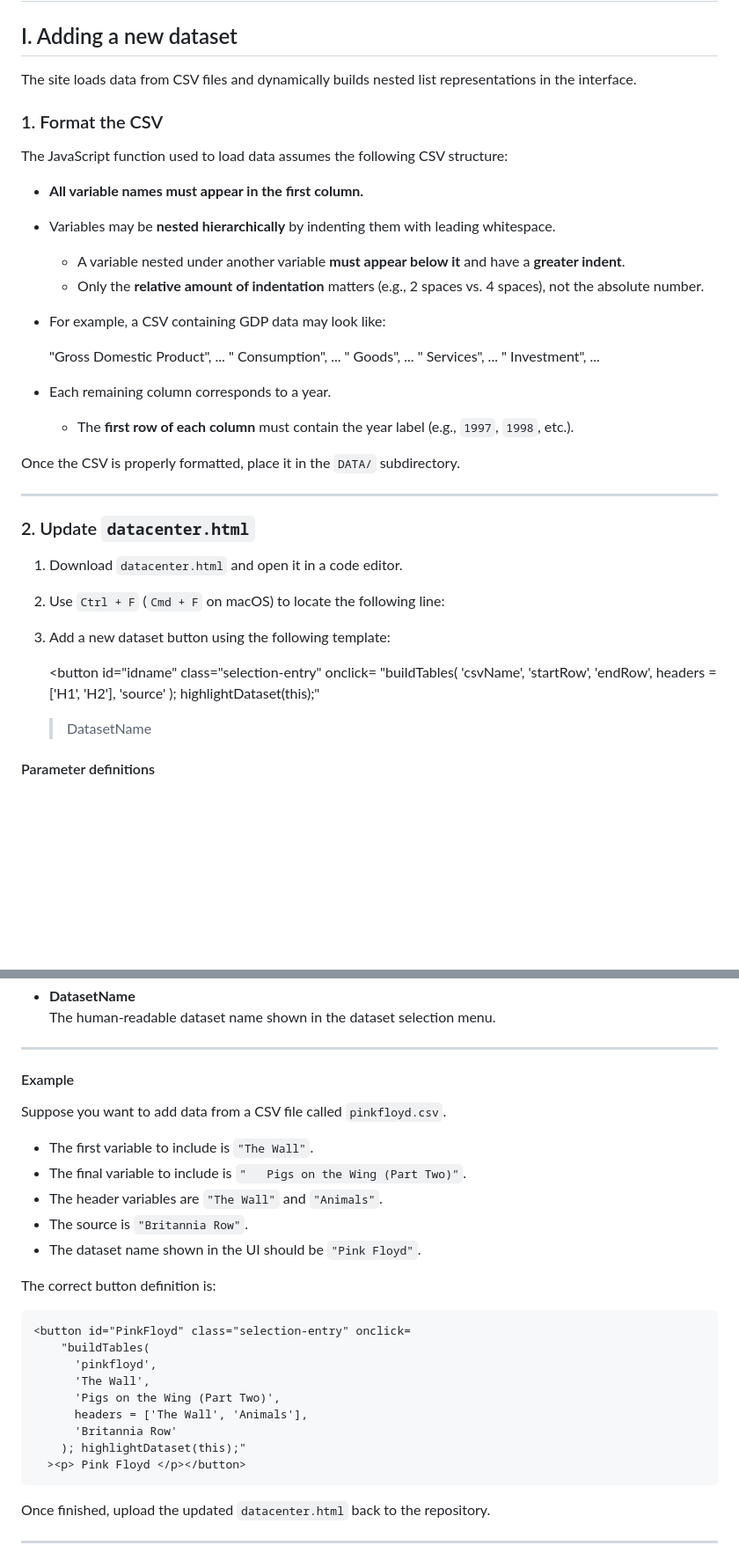
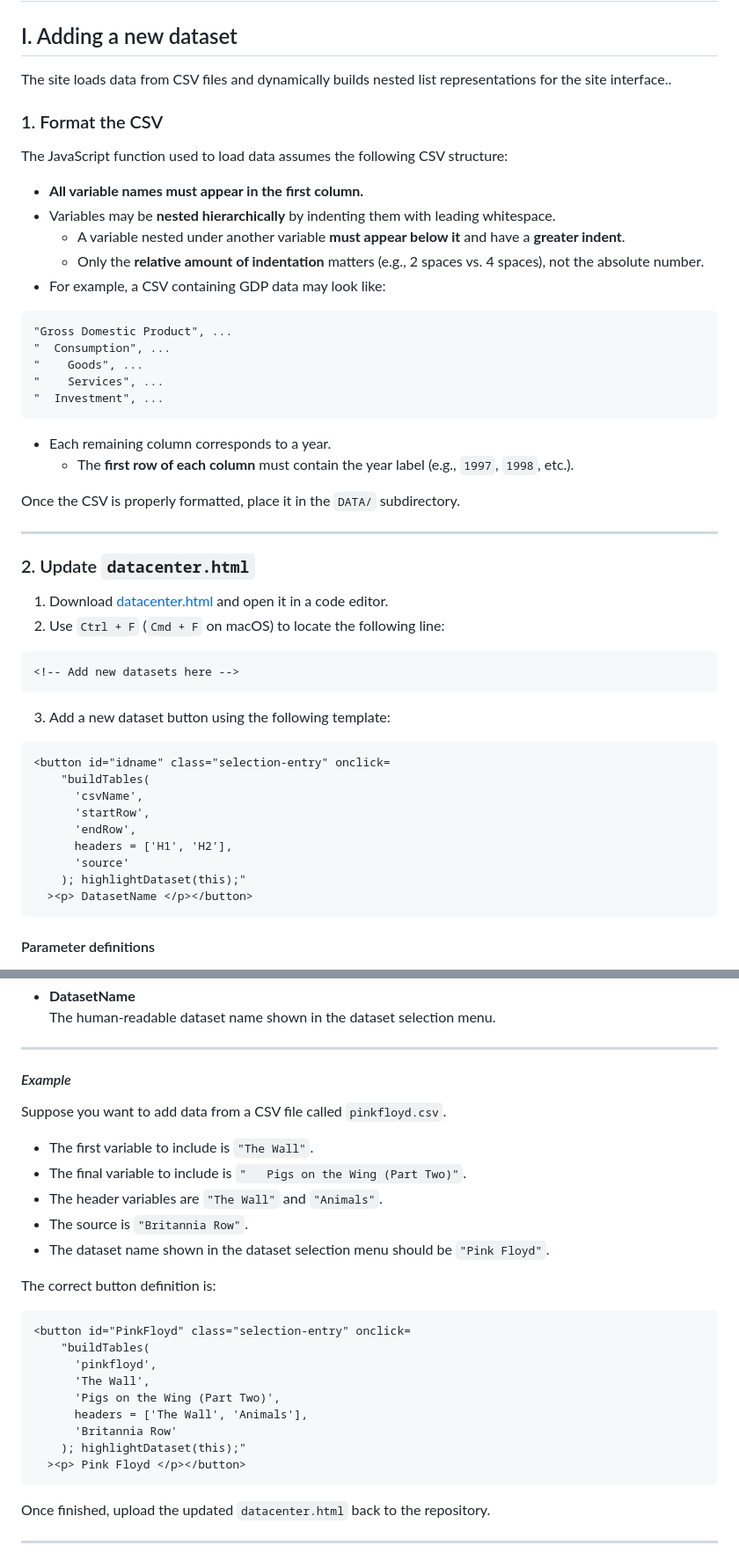
Before and after one commit to IsaiahDal/isaiahdal.github.io, a Markdown page: datacenter.md, 2 parts joined by grey strips. Shown at 88% size. Rendered like a GitHub page; blank space fills up the shorter version.

````diff
--- a/datacenter.md
+++ b/datacenter.md
@@ -2,7 +2,7 @@
 
 ## I. Adding a new dataset
 
-The site loads data from CSV files and dynamically builds nested list representations in the interface.
+The site loads data from CSV files and dynamically builds nested list representations for the site interface..
 
 ### 1. Format the CSV
 
@@ -13,13 +13,13 @@ The JavaScript function used to load data assumes the following CSV structure:
   * A variable nested under another variable **must appear below it** and have a **greater indent**.
   * Only the **relative amount of indentation** matters (e.g., 2 spaces vs. 4 spaces), not the absolute number.
 * For example, a CSV containing GDP data may look like:
-
-    "Gross Domestic Product", ...
-    "  Consumption", ...
-    "    Goods", ...
-    "    Services", ...
-    "  Investment", ...
-
+```
+"Gross Domestic Product", ...
+"  Consumption", ...
+"    Goods", ...
+"    Services", ...
+"  Investment", ...
+```
 * Each remaining column corresponds to a year.
   * The **first row of each column** must contain the year label (e.g., `1997`, `1998`, etc.).
 
@@ -29,22 +29,24 @@ Once the CSV is properly formatted, place it in the `DATA/` subdirectory.
 
 ### 2. Update `datacenter.html`
 
-1. Download `datacenter.html` and open it in a code editor.
+1. Download [datacenter.html](datacenter.html) and open it in a code editor.
 2. Use `Ctrl + F` (`Cmd + F` on macOS) to locate the following line:
-
-    <!-- Add new datasets here -->
+```
+<!-- Add new datasets here -->
+```
 
 3. Add a new dataset button using the following template:
-
-    <button id="idname" class="selection-entry" onclick=
-        "buildTables(
-          'csvName',
-          'startRow',
-          'endRow',
-          headers = ['H1', 'H2'],
-          'source'
-        ); highlightDataset(this);"
-      ><p> DatasetName </p></button>
+```
+<button id="idname" class="selection-entry" onclick=
+    "buildTables(
+      'csvName',
+      'startRow',
+      'endRow',
+      headers = ['H1', 'H2'],
+      'source'
+    ); highlightDataset(this);"
+  ><p> DatasetName </p></button>
+```
 
 #### Parameter definitions
 
@@ -74,7 +76,7 @@ Once the CSV is properly formatted, place it in the `DATA/` subdirectory.
 
 ---
 
-#### Example
+#### _Example_
 
 Suppose you want to add data from a CSV file called `pinkfloyd.csv`.
 
@@ -82,20 +84,20 @@ Suppose you want to add data from a CSV file called `pinkfloyd.csv`.
 * The final variable to include is `"   Pigs on the Wing (Part Two)"`.
 * The header variables are `"The Wall"` and `"Animals"`.
 * The source is `"Britannia Row"`.
-* The dataset name shown in the UI should be `"Pink Floyd"`.
+* The dataset name shown in the dataset selection menu should be `"Pink Floyd"`.
 
 The correct button definition is:
-
-    <button id="PinkFloyd" class="selection-entry" onclick=
-        "buildTables(
-          'pinkfloyd',
-          'The Wall',
-          'Pigs on the Wing (Part Two)',
-          headers = ['The Wall', 'Animals'],
-          'Britannia Row'
-        ); highlightDataset(this);"
-      ><p> Pink Floyd </p></button>
-
+```
+<button id="PinkFloyd" class="selection-entry" onclick=
+    "buildTables(
+      'pinkfloyd',
+      'The Wall',
+      'Pigs on the Wing (Part Two)',
+      headers = ['The Wall', 'Animals'],
+      'Britannia Row'
+    ); highlightDataset(this);"
+  ><p> Pink Floyd </p></button>
+```
 Once finished, upload the updated `datacenter.html` back to the repository.
 
 ---
````
Also changed, not shown: other parts of datacenter.md (+23 -33 lines).
